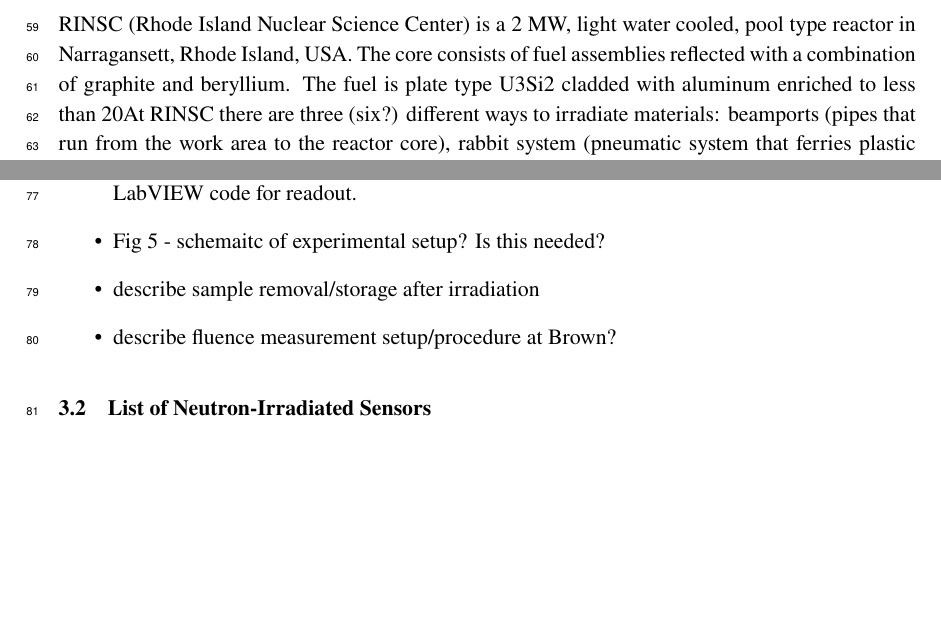
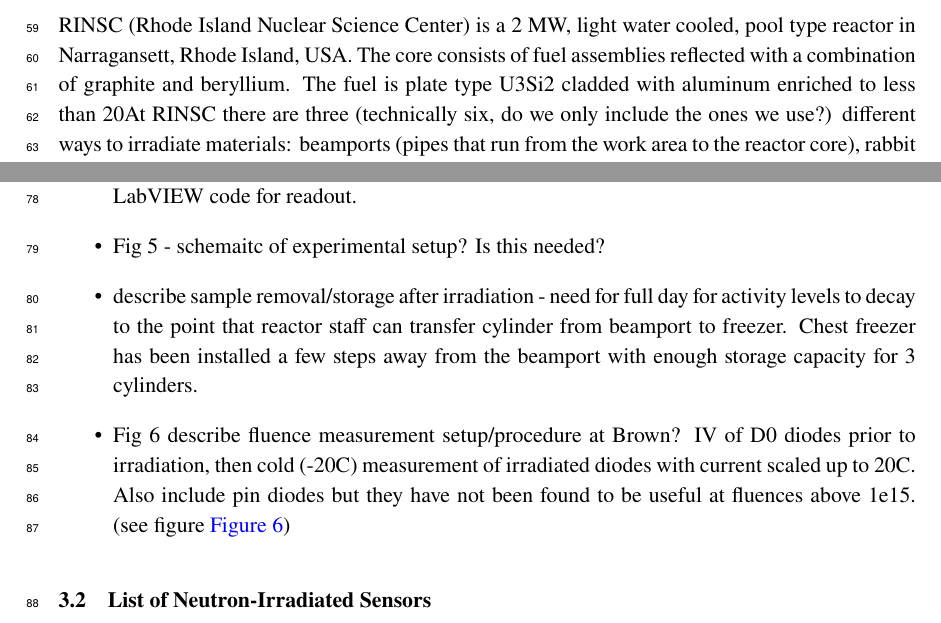
Before and after one commit to define111/irradiated_hgcal_sensor_ivcv_publication2021, a LaTeX document (main.tex, which reads content/2_irradiation.tex): two parts of page 3 of 16 before the commit and two parts of page 3 of 18 after it, joined at a grey line, cut so that both start at the same text, the shorter picture padded with empty space. Compiled offline with pdfLaTeX.

Commit message:
Update 2_irradiation.tex

```diff
--- a/content/2_irradiation.tex
+++ b/content/2_irradiation.tex
@@ -6,7 +6,7 @@
 RINSC (Rhode Island Nuclear Science Center) is a 2 MW, light water cooled, pool type reactor in Narragansett, Rhode Island, USA.
 The core consists of fuel assemblies reflected with a combination of graphite and beryllium.
 The fuel is plate type U3Si2 cladded with aluminum enriched to less than 20% Uranium-235.
-At RINSC there are three (six?) different ways to irradiate materials: beamports (pipes that run from the work area to the reactor core), rabbit system (pneumatic system that ferries plastic sample bottles to the reactor core), and InCore tubes (small samples are placed into a tube and lowered into an empty basket next to the fuel elements).
+At RINSC there are three (technically six, do we only include the ones we use?) different ways to irradiate materials: beamports (pipes that run from the work area to the reactor core), rabbit system (pneumatic system that ferries plastic sample bottles to the reactor core), and InCore tubes (small samples are placed into a tube and lowered into an empty basket next to the fuel elements).
 The beamports can accomodate samples of up to 7.75" x 3' [diameter by length], the rabbit system can accept sampes 1.125" x 6.25", and the InCore system can irradiate objects 1.25" x 9".
 Of the irradiation methods available, only the beamports are large enough to accomodate the silicon sensors for this project.
 \begin{itemize}
@@ -18,8 +18,8 @@ Of the irradiation methods available, only the beamports are large enough to acc
     \item Fig 4 - other hardware, cylinder, temp monitoring setup (see figure~\ref{fig:Temperature_Monitoring_Setup})
     Keithley 2400 for temperature readout (along with 20-channel input board), RTDs instrumented with 20' of radiation-resistant wire (McMaster), laptop with GPIB connection to keithely, and custom LabVIEW code for readout.
     \item Fig 5 - schemaitc of experimental setup? Is this needed?
-    \item describe sample removal/storage after irradiation
-    \item describe fluence measurement setup/procedure at Brown?
+    \item describe sample removal/storage after irradiation - need for full day for activity levels to decay to the point that reactor staff can transfer cylinder from beamport to freezer. Chest freezer has been installed a few steps away from the beamport with enough storage capacity for 3 cylinders.
+    \item Fig 6 describe fluence measurement setup/procedure at Brown? IV of D0 diodes prior to irradiation, then cold (-20C) measurement of irradiated diodes with current scaled up to 20C. Also include pin diodes but they have not been found to be useful at fluences above 1e15. (see figure~\ref{fig:Fluence_Measurement_Setup})
 \end{itemize}
 
 \begin{figure}[!hbt]
@@ -70,3 +75,7 @@ Of the irradiation methods available, only the beamports are large enough to acc
+    \label{fig:Fluence_Measurement_Setup}
+  \end{center}
+\end{figure}
+
 \subsection{List of Neutron-Irradiated Sensors}
 \begin{itemize}
   \item full table of sensors irradiated in first campaign. Do we want to include sensors irradiated prior to the main campaign? On the order of 10 or so sensors maximum.
```
Also changed, not shown: content/2_irradiation.tex (5 more changed lines).
